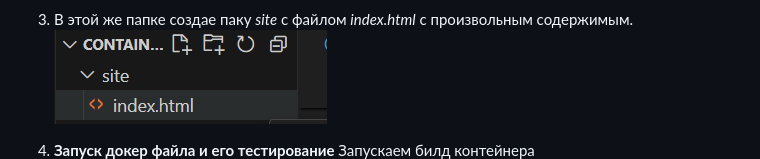
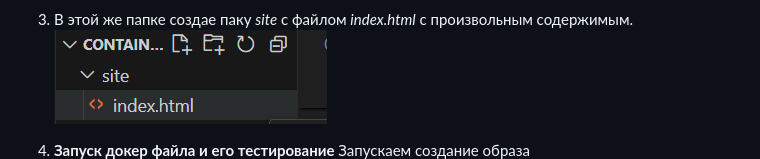
Before and after one commit to vavilonpal/containers02, a Markdown page: readme.md, the part around the change. GitHub-like rendering.

```diff
--- a/readme.md
+++ b/readme.md
@@ -20,7 +20,7 @@
 ![alt text](image-5.png)
 
 4) **Запуск докер файла и его тестирование**
-Запускаем билд контейнера
+Запускаем создание образа
 ![alt text](image-1.png)
 *Сколько времени создавался образ?*
     - Создание контейнера заняло -  **17.1 секунд.**
```
